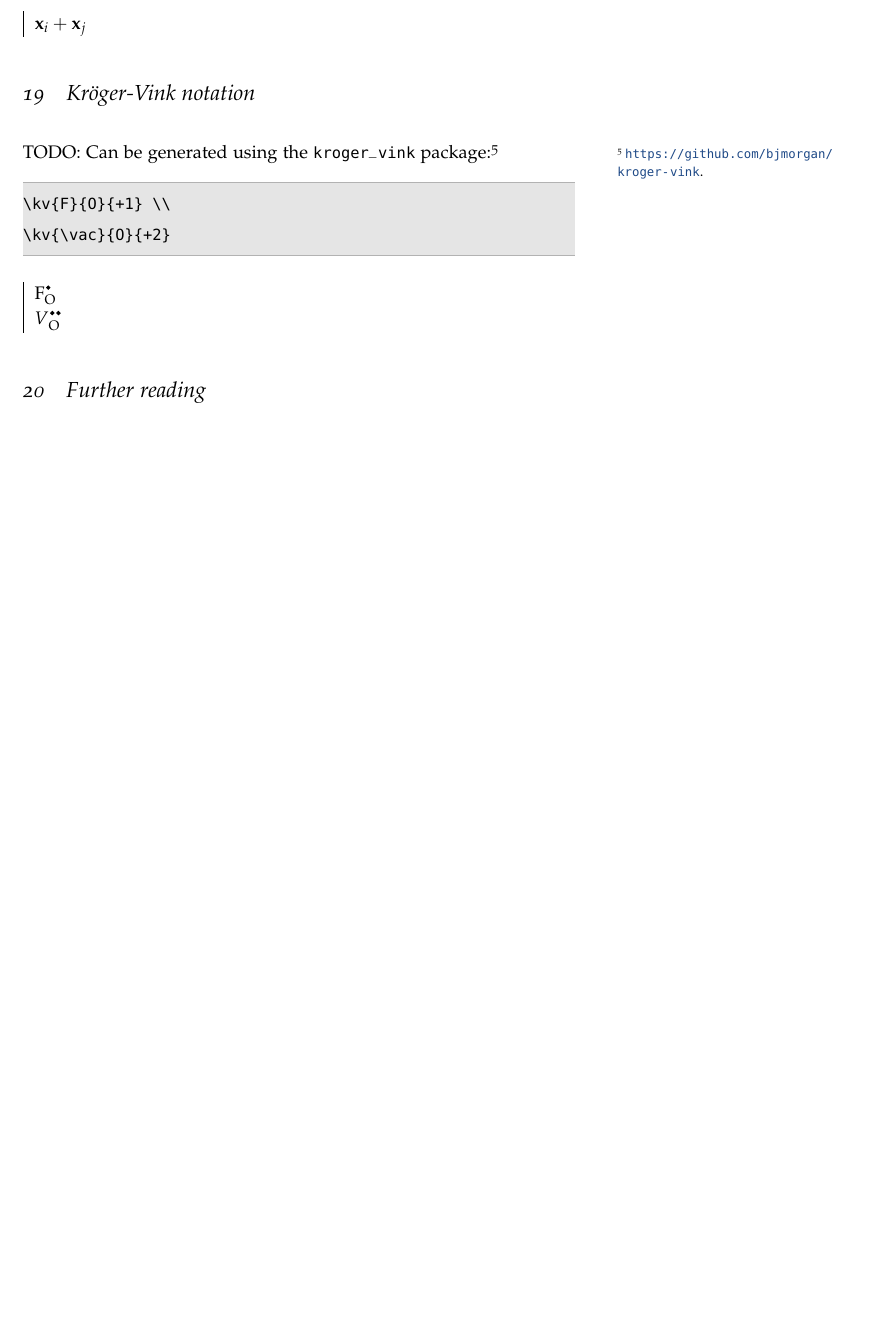
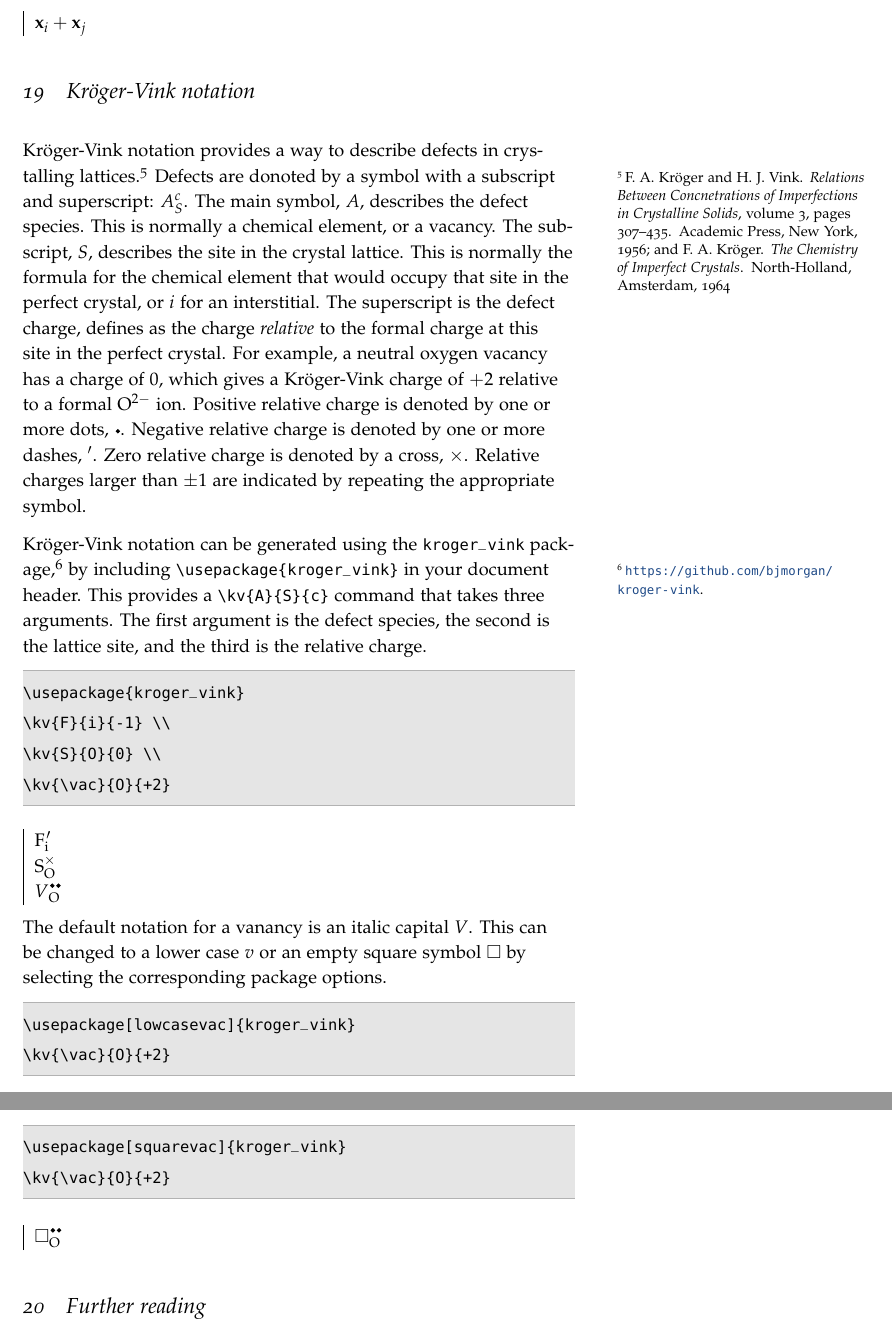
Before and after one commit to bjmorgan/latex_typography_guide, a LaTeX document (latex_typography_guide.tex, which reads Bibliography.bib): part of page 15 of 15 before the commit and two parts of pages 15 and 16 of 16 after it, the two joined at a grey line, cut so that both start at the same text, the shorter picture padded with empty space. The pictures show the PDF file latex_typography_guide.pdf that the author committed with the source.

Commit message:
Updated Kroger-Vink notation section

```diff
--- /dev/null
+++ b/Bibliography.bib
@@ -0,0 +1,16 @@
+@inbook{KrogerAndVink_SolidStatePhysics1956,
+	Author = {F. A. Kr\"{o}ger and H. J. Vink},
+        Title = {Relations Between Concnetrations of Imperfections in Crystalline Solids},
+        Pages = {307--435},
+        Volume = {3},
+        Editor = {F. Seitz and D. Turnbull},
+        Journal = {Solid State Physics},
+        Publisher = {Academic Press, New York},
+        Year = {1956}}
+
+@book{KrogerBook_1964,
+        Author = {F. A. Kr\"{o}ger},
+        Title = "The Chemistry of Imperfect Crystals",
+        Pages = {1039},
+        Publisher = {North-Holland, Amsterdam},
+        Year = {1964}}
--- a/latex_typography_guide.tex
+++ b/latex_typography_guide.tex
@@ -659,7 +659,10 @@ $\vec{x}_i + \vec{x}_j$
 \end{tabular}
 
 \section{Kr\"{o}ger-Vink notation}
-TODO: Can be generated using the \lstinline{kroger_vink} package:\footnote{\url{https://github.com/bjmorgan/kroger-vink}.}
+Kr\"{o}ger-Vink notation provides a way to describe defects in crystalling lattices.\cite{KrogerAndVink_SolidStatePhysics1956,KrogerBook_1964} Defects are donoted by a symbol with a subscript and superscript: $A_S^c$. The main symbol, $A$, describes the defect species. This is normally a chemical element, or a vacancy. The subscript, $S$, describes the site in the crystal lattice. This is normally the formula for the chemical element that would occupy that site in the perfect crystal, or $i$ for an interstitial. The superscript is the defect charge, defines as the charge \emph{relative} to the formal charge at this site in the perfect crystal. For example, a neutral oxygen vacancy has a charge of $0$, which gives a Kr\"{o}ger-Vink charge of $+2$ relative to a formal O$^{2-}$ ion. Positive relative charge is denoted by one or more dots,~\kvbullet. Negative relative charge is denoted by one or more dashes,~$^\prime$. Zero relative charge is denoted by a cross,~$\times$. Relative charges larger than $\pm1$ are indicated by repeating the appropriate symbol.
+
+Kr\"{o}ger-Vink notation can be generated using the \lstinline{kroger_vink} package,\footnote{\url{https://github.com/bjmorgan/kroger-vink}.} by including \lstinline$\usepackage{kroger_vink}$ in your document header. This provides a \lstinline$\kv{A}{S}{c}$ command that takes three arguments. The first argument is the defect species, the second is the lattice site, and the third is the relative charge.
 
 \begin{lstlisting}
-\kv{F}{O}{+1} \\
+\usepackage{kroger_vink}
+\kv{F}{i}{-1} \\
@@ -669,0 +674,9 @@ TODO: Can be generated using the \lstinline{kroger_vink} package:\footnote{\url{
+\kv{S}{O}{0} \\
+\kv{\vac}{O}{+2}
+\end{tabular}
+
+The default notation for a vanancy is an italic capital $V$. This can be changed to a lower case $v$ or an empty square symbol $\square$ by selecting the corresponding package options.
+
+\begin{lstlisting}
+\usepackage[lowcasevac]{kroger_vink}
+\kv{\vac}{O}{+2}
```
Also changed, not shown: kroger_vink.sty (+23 -4 lines), latex_typography_guide.pdf, latex_typography_guide.tex (15 more changed lines).
